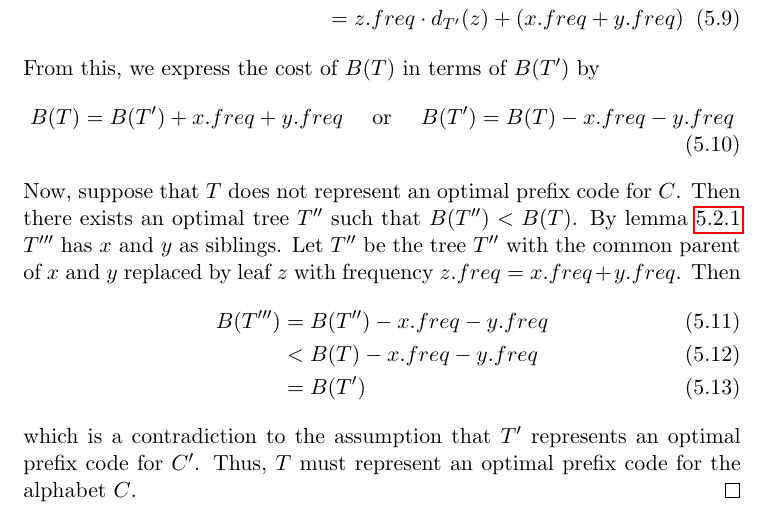
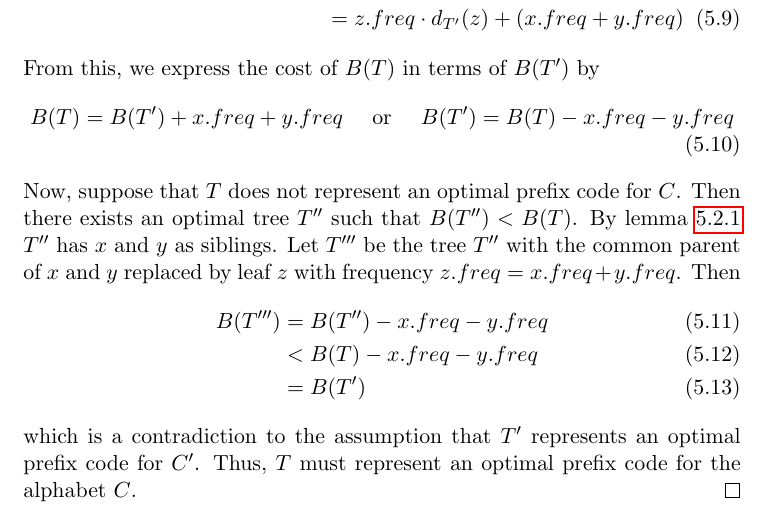
Before and after one commit to CasperBHansen/DIKU_AD_2013, a LaTeX thesis (disposition.tex, which reads greedyalgorithms.tex): part of page 36 of 65, cut so that both start at the same text. Compiled offline with pdfLaTeX.

Commit message:
Corrected a typo.

```diff
--- a/greedyalgorithms.tex
+++ b/greedyalgorithms.tex
@@ -167,7 +167,7 @@ Next we prove that the problem exhibits the optimal substructure property.
 	\end{align}
 	Now, suppose that $T$ does not represent an optimal prefix code for $C$.
 	Then there exists an optimal tree $T''$ such that $B(T'') < B(T)$. By
-	lemma \ref{lemma:16.2} $T'''$ has $x$ and $y$ as siblings. Let $T''$ be
+	lemma \ref{lemma:16.2} $T''$ has $x$ and $y$ as siblings. Let $T'''$ be
 	the tree $T''$ with the common parent of $x$ and $y$ replaced by leaf $z$
 	with frequency $z.freq = x.freq + y.freq$. Then
 	\begin{align}
```
